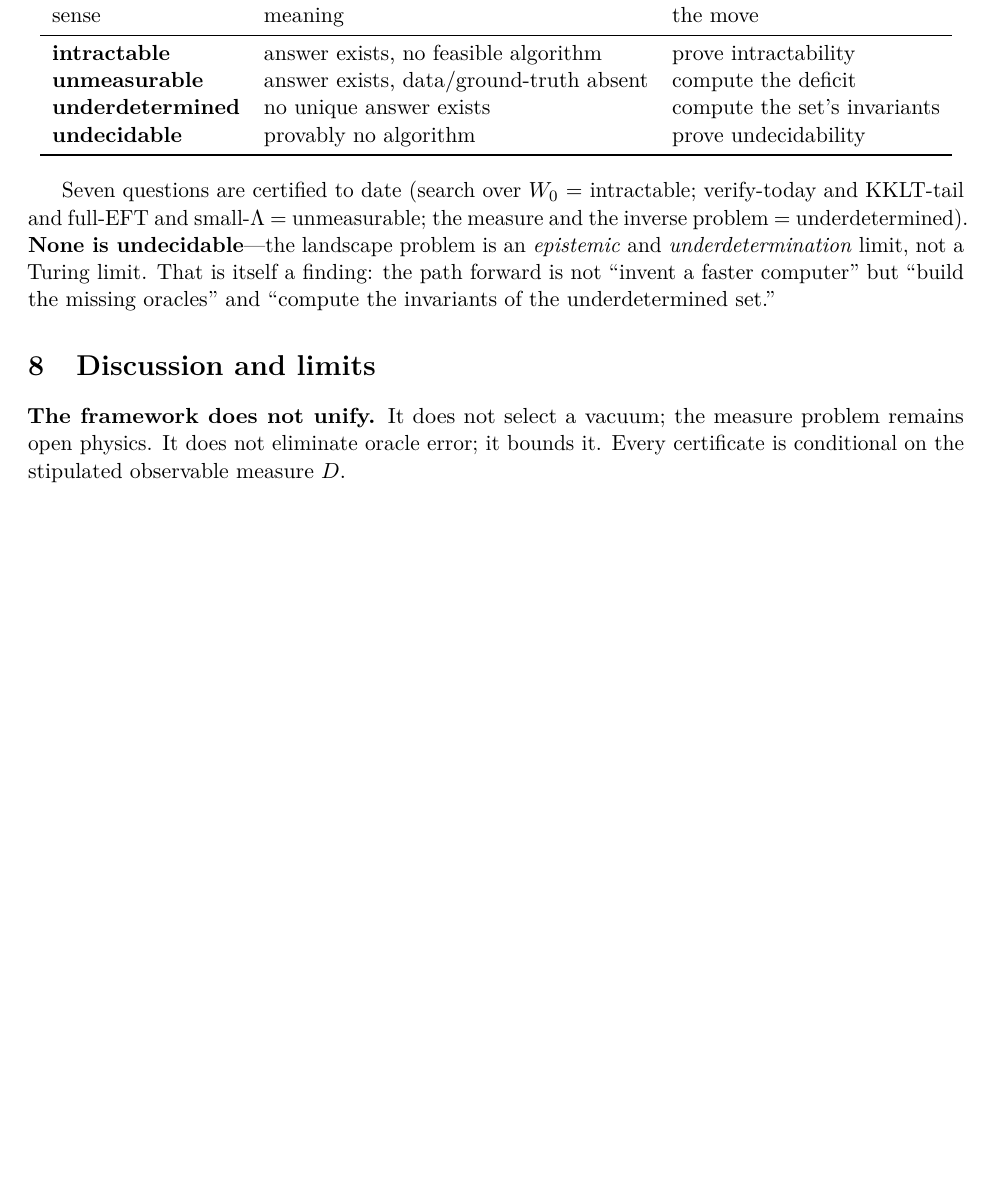
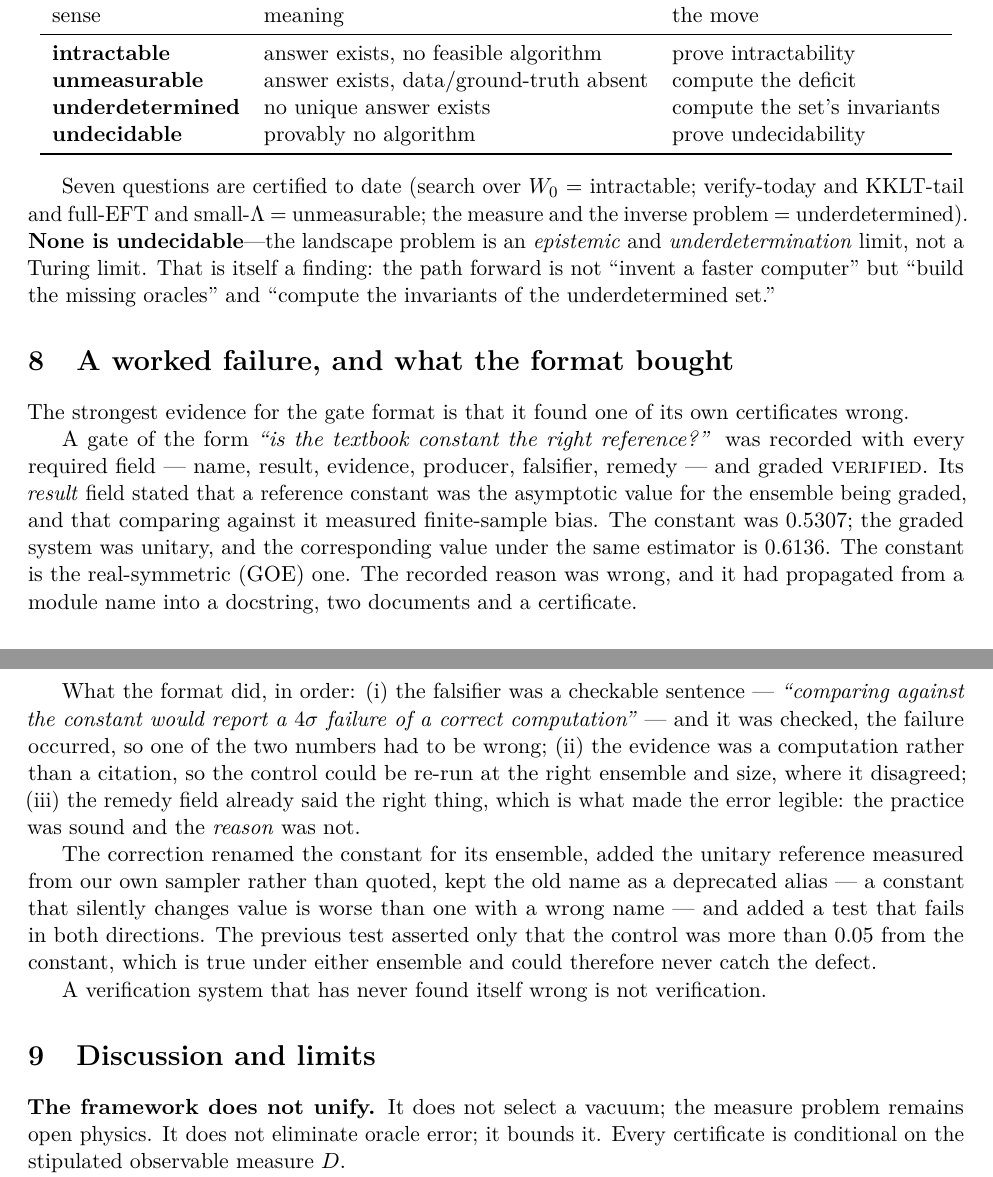
Before and after one commit to robmitchellengineering-hub/pacland, a LaTeX paper (paper/preprint.tex): part of page 4 of 5 before the commit and two parts of pages 4 and 5 of 6 after it, the two joined at a grey line, cut so that both start at the same text, the shorter picture padded with empty space. Compiled offline with pdfLaTeX.

Commit message:
publish edits: a scope note on the theorem, and the self-catch as the preprint's worked failure
Three edits, none of which touches a claim that survived the day.

1 THEOREM PAPER, scope remark: the uniqueness statement is about ONE symplectic pair. A direct computation
  over the full symplectic Lie algebra gives exactly one invariant bilinear form for k=1 (b3 = 2, 4, 6) and
  exactly four for k=2, so a compactification with two independent flux sectors has four exact observables
  and any uniqueness claim must name its sector structure. A referee would have asked; now it is stated.

2 PREPRINT, 'A worked failure, and what the format bought': a gate that carried every required field and
  was graded VERIFIED, whose result field named the wrong ensemble (0.5307 is GOE; the graded system is
  unitary, 0.6136). What the format did in order: the falsifier was checkable and was checked; the
  evidence was a computation, so it could be re-run at the right ensemble; and the remedy was already
  right, which made the error legible - the practice was sound and the reason was not. Plus the guard that
  fails in both directions, replacing a test that was true under either ensemble.

3 Numbers refreshed to the tree (873 tests).

Compiled: constraint-first-theorem.pdf and PACLAND-preprint.pdf, both rebuilt by tectonic.

```diff
--- a/paper/preprint.tex
+++ b/paper/preprint.tex
@@ -278,6 +278,33 @@ problem = underdetermined). \textbf{None is undecidable}---the landscape problem
 a finding: the path forward is not ``invent a faster computer'' but ``build the missing
 oracles'' and ``compute the invariants of the underdetermined set.''
 
+\section{A worked failure, and what the format bought}
+
+The strongest evidence for the gate format is that it found one of its own certificates wrong.
+
+A gate of the form \emph{``is the textbook constant the right reference?''} was recorded with every
+required field --- name, result, evidence, producer, falsifier, remedy --- and graded \textsc{verified}.
+Its \emph{result} field stated that a reference constant was the asymptotic value for the ensemble being
+graded, and that comparing against it measured finite-sample bias. The constant was $0.5307$; the graded
+system was unitary, and the corresponding value under the same estimator is $0.6136$. The constant is
+the real-symmetric (GOE) one. The recorded reason was wrong, and it had propagated from a module name
+into a docstring, two documents and a certificate.
+
+What the format did, in order: (i) the falsifier was a checkable sentence --- \emph{``comparing against
+the constant would report a $4\sigma$ failure of a correct computation''} --- and it was checked, the
+failure occurred, so one of the two numbers had to be wrong; (ii) the evidence was a computation rather
+than a citation, so the control could be re-run at the right ensemble and size, where it disagreed;
+(iii) the remedy field already said the right thing, which is what made the error legible: the practice
+was sound and the \emph{reason} was not.
+
+The correction renamed the constant for its ensemble, added the unitary reference measured from our own
+sampler rather than quoted, kept the old name as a deprecated alias --- a constant that silently changes
+value is worse than one with a wrong name --- and added a test that fails in both directions. The previous
+test asserted only that the control was more than $0.05$ from the constant, which is true under either
+ensemble and could therefore never catch the defect.
+
+A verification system that has never found itself wrong is not verification.
+
 \section{Discussion and limits}
 \label{sec:discussion}
 
```
Also changed, not shown: docs/arxiv-submission.md (+1 -1 lines), paper/constraint-first-theorem.tex (+8 -0 lines), paper/PACLAND-preprint.pdf, paper/constraint-first-theorem.pdf, paper/preprint.pdf (added), 1 other file.
